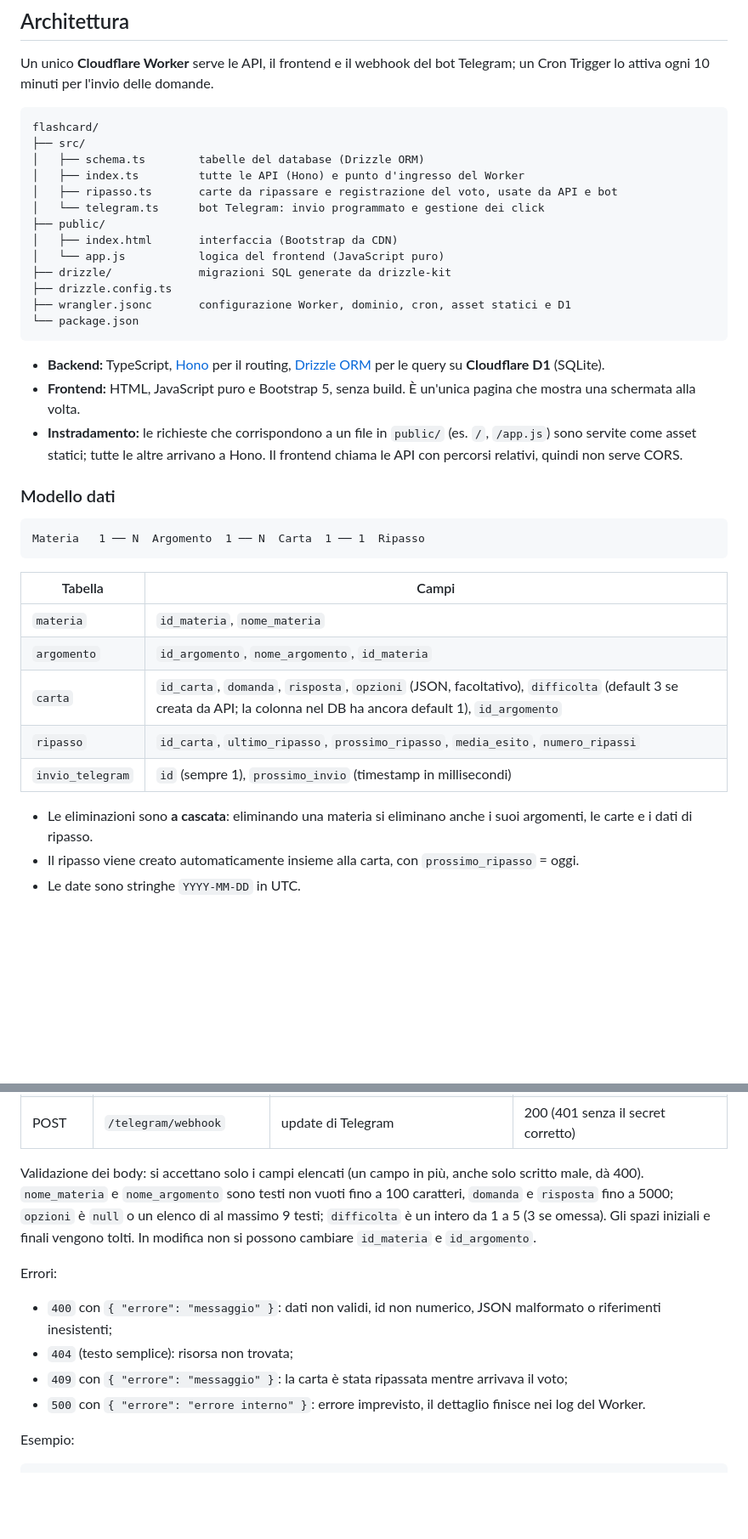
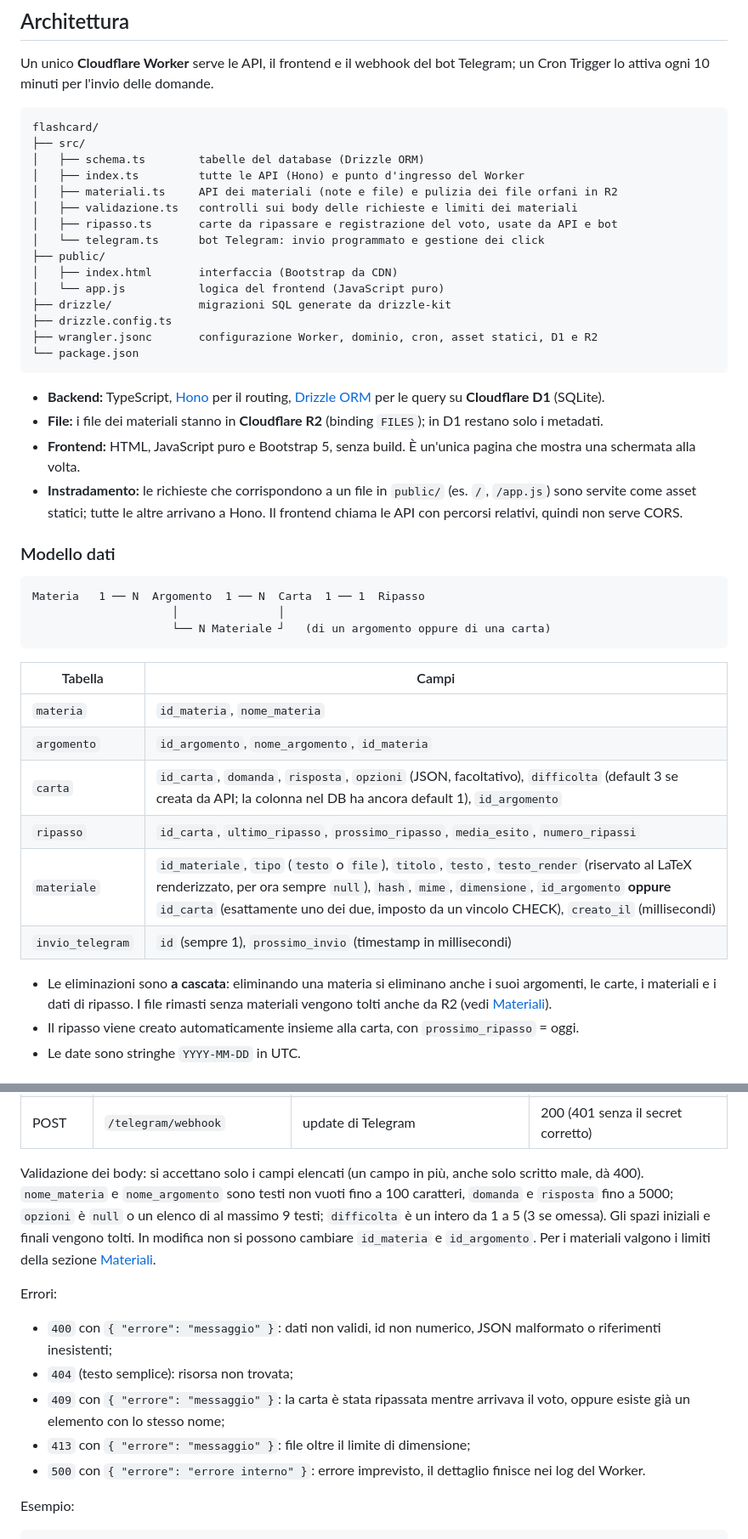
Before and after one commit to simopugliese/flashcard, a Markdown page: README.md, 2 parts joined by grey strips. Shown at 85% size. GitHub-like rendering; blank space fills up the shorter version.

````diff
--- a/README.md
+++ b/README.md
@@ -13,6 +13,8 @@ flashcard/
 ├── src/
 │   ├── schema.ts        tabelle del database (Drizzle ORM)
 │   ├── index.ts         tutte le API (Hono) e punto d'ingresso del Worker
+│   ├── materiali.ts     API dei materiali (note e file) e pulizia dei file orfani in R2
+│   ├── validazione.ts   controlli sui body delle richieste e limiti dei materiali
 │   ├── ripasso.ts       carte da ripassare e registrazione del voto, usate da API e bot
 │   └── telegram.ts      bot Telegram: invio programmato e gestione dei click
 ├── public/
@@ -20,11 +22,12 @@ flashcard/
 │   └── app.js           logica del frontend (JavaScript puro)
 ├── drizzle/             migrazioni SQL generate da drizzle-kit
 ├── drizzle.config.ts
-├── wrangler.jsonc       configurazione Worker, dominio, cron, asset statici e D1
+├── wrangler.jsonc       configurazione Worker, dominio, cron, asset statici, D1 e R2
 └── package.json
 ```
 
 - **Backend:** TypeScript, [Hono](https://hono.dev) per il routing, [Drizzle ORM](https://orm.drizzle.team) per le query su **Cloudflare D1** (SQLite).
+- **File:** i file dei materiali stanno in **Cloudflare R2** (binding `FILES`); in D1 restano solo i metadati.
 - **Frontend:** HTML, JavaScript puro e Bootstrap 5, senza build. È un'unica pagina che mostra una schermata alla volta.
 - **Instradamento:** le richieste che corrispondono a un file in `public/` (es. `/`, `/app.js`) sono servite come asset statici; tutte le altre arrivano a Hono. Il frontend chiama le API con percorsi relativi, quindi non serve CORS.
 
@@ -32,6 +35,8 @@ flashcard/
 
 ```
 Materia   1 ── N  Argomento  1 ── N  Carta  1 ── 1  Ripasso
+                     │               │
+                     └── N Materiale ┘   (di un argomento oppure di una carta)
 ```
 
 | Tabella | Campi |
@@ -40,9 +45,10 @@ Materia   1 ── N  Argomento  1 ── N  Carta  1 ── 1  Ripasso
 | `argomento` | `id_argomento`, `nome_argomento`, `id_materia` |
 | `carta` | `id_carta`, `domanda`, `risposta`, `opzioni` (JSON, facoltativo), `difficolta` (default 3 se creata da API; la colonna nel DB ha ancora default 1), `id_argomento` |
 | `ripasso` | `id_carta`, `ultimo_ripasso`, `prossimo_ripasso`, `media_esito`, `numero_ripassi` |
+| `materiale` | `id_materiale`, `tipo` (`testo` o `file`), `titolo`, `testo`, `testo_render` (riservato al LaTeX renderizzato, per ora sempre `null`), `hash`, `mime`, `dimensione`, `id_argomento` **oppure** `id_carta` (esattamente uno dei due, imposto da un vincolo CHECK), `creato_il` (millisecondi) |
 | `invio_telegram` | `id` (sempre 1), `prossimo_invio` (timestamp in millisecondi) |
 
-- Le eliminazioni sono **a cascata**: eliminando una materia si eliminano anche i suoi argomenti, le carte e i dati di ripasso.
+- Le eliminazioni sono **a cascata**: eliminando una materia si eliminano anche i suoi argomenti, le carte, i materiali e i dati di ripasso. I file rimasti senza materiali vengono tolti anche da R2 (vedi [Materiali](#materiali)).
 - Il ripasso viene creato automaticamente insieme alla carta, con `prossimo_ripasso` = oggi.
 - Le date sono stringhe `YYYY-MM-DD` in UTC.
 
@@ -108,12 +140,13 @@ Tutte le richieste e risposte sono in JSON.
 | POST | `/importa` | archivio JSON nel formato di `/esporta`; `?azzera=1` riporta i ripassi a zero | `{ materie, argomenti, carte, saltate }`: i record **nuovi** creati e le carte già presenti saltate. Materie e argomenti con lo stesso nome si riusano, le carte con stessa domanda e risposta nello stesso argomento si saltano: reimportare lo stesso file non cambia nulla. Atomico: in caso di errore non scrive niente (409 se i dati cambiano durante l'importazione). Max 5000 carte |
 | POST | `/telegram/webhook` | update di Telegram | 200 (401 senza il secret corretto) |
 
-Validazione dei body: si accettano solo i campi elencati (un campo in più, anche solo scritto male, dà 400). `nome_materia` e `nome_argomento` sono testi non vuoti fino a 100 caratteri, `domanda` e `risposta` fino a 5000; `opzioni` è `null` o un elenco di al massimo 9 testi; `difficolta` è un intero da 1 a 5 (3 se omessa). Gli spazi iniziali e finali vengono tolti. In modifica non si possono cambiare `id_materia` e `id_argomento`.
+Validazione dei body: si accettano solo i campi elencati (un campo in più, anche solo scritto male, dà 400). `nome_materia` e `nome_argomento` sono testi non vuoti fino a 100 caratteri, `domanda` e `risposta` fino a 5000; `opzioni` è `null` o un elenco di al massimo 9 testi; `difficolta` è un intero da 1 a 5 (3 se omessa). Gli spazi iniziali e finali vengono tolti. In modifica non si possono cambiare `id_materia` e `id_argomento`. Per i materiali valgono i limiti della sezione [Materiali](#materiali).
 
 Errori:
 - `400` con `{ "errore": "messaggio" }`: dati non validi, id non numerico, JSON malformato o riferimenti inesistenti;
 - `404` (testo semplice): risorsa non trovata;
-- `409` con `{ "errore": "messaggio" }`: la carta è stata ripassata mentre arrivava il voto;
+- `409` con `{ "errore": "messaggio" }`: la carta è stata ripassata mentre arrivava il voto, oppure esiste già un elemento con lo stesso nome;
+- `413` con `{ "errore": "messaggio" }`: file oltre il limite di dimensione;
 - `500` con `{ "errore": "errore interno" }`: errore imprevisto, il dettaglio finisce nei log del Worker.
 
 Esempio:
````
Also changed, not shown: other parts of README.md (+34 -3 lines).
